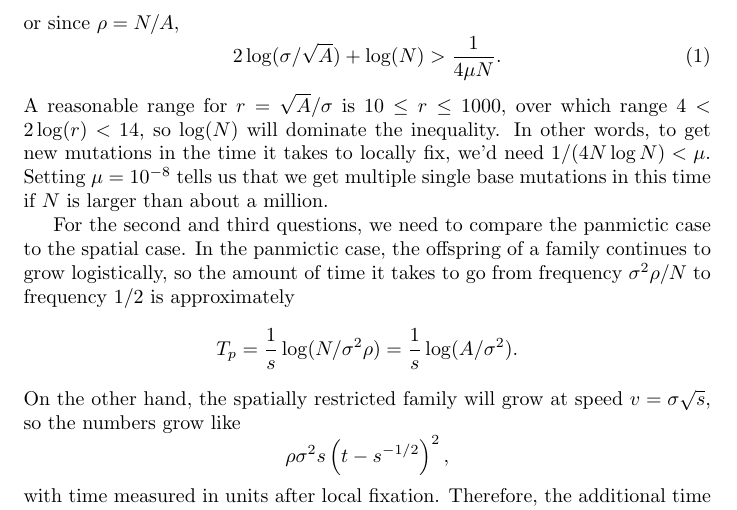
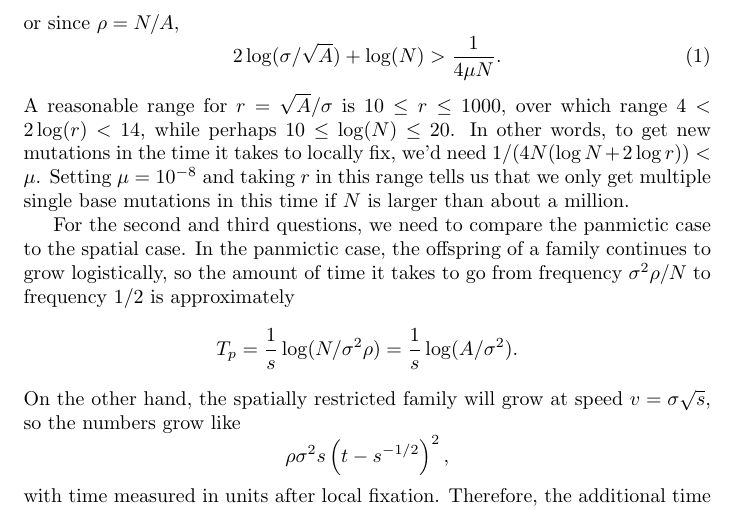
Before and after one commit to petrelharp/spatial_selection, a LaTeX document (Spatial_adaptation/panmixia.tex): part of page 2 of 5, cut so that both start at the same text. Compiled offline with pdfLaTeX.

Commit message:
/* Comparison to panmixia */  small fix

```diff
--- a/Spatial_adaptation/panmixia.tex
+++ b/Spatial_adaptation/panmixia.tex
@@ -63,10 +63,11 @@ or since $\rho = N/A$,
   2 \log(\sigma / \sqrt{A}) + \log(N) > \frac{1}{4\mu N} .
 \end{equation}
 A reasonable range for $r=\sqrt{A}/\sigma$ is $10 \le r \le 1000$,
-over which range $4 < 2\log(r) < 14$, so $\log(N)$ will dominate the inequality.
+over which range $4 < 2\log(r) < 14$, while perhaps $10 \le \log(N) \le 20$.
 In other words, to get new mutations in the time it takes to locally fix,
-we'd need $1/(4 N \log N) < \mu$.
-Setting $\mu=10^{-8}$ tells us that we get multiple single base mutations in this time
+we'd need $1/(4 N (\log N + 2 \log r)) < \mu$.
+Setting $\mu=10^{-8}$ and taking $r$ in this range
+tells us that we only get multiple single base mutations in this time
 if $N$ is larger than about a million.
 
 
```
